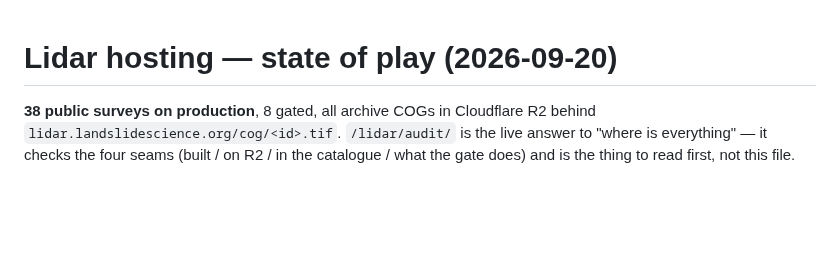
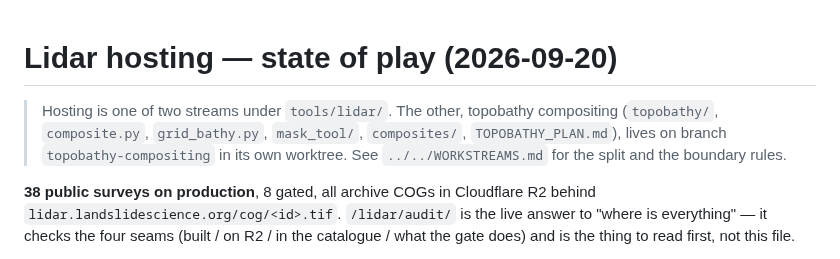
Before and after one commit to hig314/landslidescience, a Markdown page: tools/lidar/RESUME.md, the part around the change. GitHub-like rendering; blank space fills up the shorter version.

Commit message:
Docs: WORKSTREAMS.md — two parallel streams (hosting/inventory on main, topobathy compositing on its branch), boundaries and merge rules
Co-Authored-By: Claude Fable 5.1 <noreply@anthropic.com>

```diff
--- a/tools/lidar/RESUME.md
+++ b/tools/lidar/RESUME.md
@@ -1,4 +1,10 @@
 # Lidar hosting — state of play (2026-09-20)
+
+> Hosting is one of two streams under `tools/lidar/`. The other, topobathy
+> compositing (`topobathy/`, `composite.py`, `grid_bathy.py`, `mask_tool/`,
+> `composites/`, `TOPOBATHY_PLAN.md`), lives on branch
+> `topobathy-compositing` in its own worktree. See `../../WORKSTREAMS.md`
+> for the split and the boundary rules.
 
 **38 public surveys on production**, 8 gated, all archive COGs in Cloudflare R2
 behind `lidar.landslidescience.org/cog/<id>.tif`. `/lidar/audit/` is the live
```
Also changed, not shown: CLAUDE.md (+3 -1 lines), WORKSTREAMS.md (added, +79 -0 lines).
